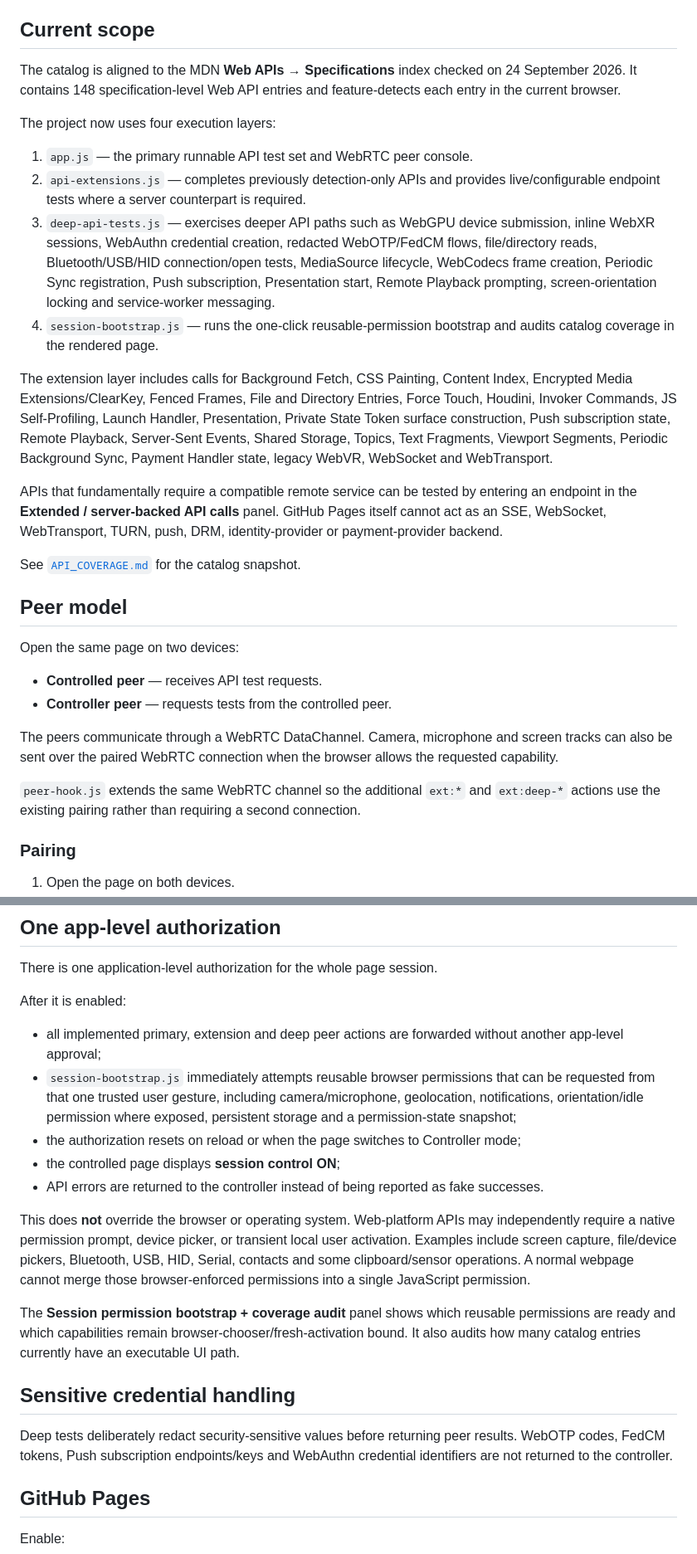
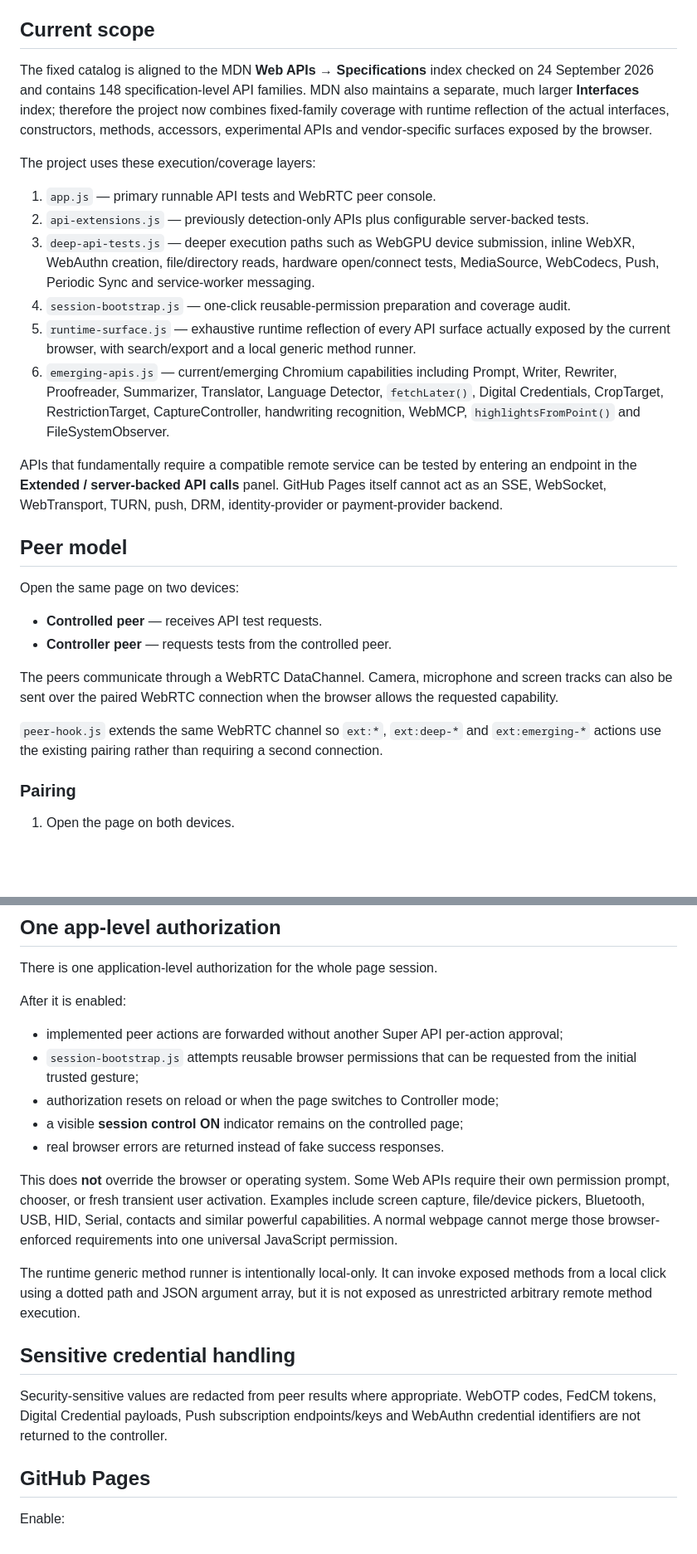
Before and after one commit to DNG0101/Super-api, a Markdown page: README.md, 2 parts joined by grey strips. Shown at 83% size. Drawn GitHub-style; blank space fills up the shorter version.

Commit message:
Document runtime and emerging API coverage layers

```diff
--- a/README.md
+++ b/README.md
@@ -4,20 +4,18 @@ A GitHub-Pages-ready browser Web API capability lab with WebRTC peer control.
 
 ## Current scope
 
-The catalog is aligned to the MDN **Web APIs → Specifications** index checked on 24 September 2026. It contains 148 specification-level Web API entries and feature-detects each entry in the current browser.
+The fixed catalog is aligned to the MDN **Web APIs → Specifications** index checked on 24 September 2026 and contains 148 specification-level API families. MDN also maintains a separate, much larger **Interfaces** index; therefore the project now combines fixed-family coverage with runtime reflection of the actual interfaces, constructors, methods, accessors, experimental APIs and vendor-specific surfaces exposed by the browser.
 
-The project now uses four execution layers:
+The project uses these execution/coverage layers:
 
-1. `app.js` — the primary runnable API test set and WebRTC peer console.
-2. `api-extensions.js` — completes previously detection-only APIs and provides live/configurable endpoint tests where a server counterpart is required.
-3. `deep-api-tests.js` — exercises deeper API paths such as WebGPU device submission, inline WebXR sessions, WebAuthn credential creation, redacted WebOTP/FedCM flows, file/directory reads, Bluetooth/USB/HID connection/open tests, MediaSource lifecycle, WebCodecs frame creation, Periodic Sync registration, Push subscription, Presentation start, Remote Playback prompting, screen-orientation locking and service-worker messaging.
-4. `session-bootstrap.js` — runs the one-click reusable-permission bootstrap and audits catalog coverage in the rendered page.
-
-The extension layer includes calls for Background Fetch, CSS Painting, Content Index, Encrypted Media Extensions/ClearKey, Fenced Frames, File and Directory Entries, Force Touch, Houdini, Invoker Commands, JS Self-Profiling, Launch Handler, Presentation, Private State Token surface construction, Push subscription state, Remote Playback, Server-Sent Events, Shared Storage, Topics, Text Fragments, Viewport Segments, Periodic Background Sync, Payment Handler state, legacy WebVR, WebSocket and WebTransport.
+1. `app.js` — primary runnable API tests and WebRTC peer console.
+2. `api-extensions.js` — previously detection-only APIs plus configurable server-backed tests.
+3. `deep-api-tests.js` — deeper execution paths such as WebGPU device submission, inline WebXR, WebAuthn creation, file/directory reads, hardware open/connect tests, MediaSource, WebCodecs, Push, Periodic Sync and service-worker messaging.
+4. `session-bootstrap.js` — one-click reusable-permission preparation and coverage audit.
+5. `runtime-surface.js` — exhaustive runtime reflection of every API surface actually exposed by the current browser, with search/export and a local generic method runner.
+6. `emerging-apis.js` — current/emerging Chromium capabilities including Prompt, Writer, Rewriter, Proofreader, Summarizer, Translator, Language Detector, `fetchLater()`, Digital Credentials, CropTarget, RestrictionTarget, CaptureController, handwriting recognition, WebMCP, `highlightsFromPoint()` and FileSystemObserver.
 
 APIs that fundamentally require a compatible remote service can be tested by entering an endpoint in the **Extended / server-backed API calls** panel. GitHub Pages itself cannot act as an SSE, WebSocket, WebTransport, TURN, push, DRM, identity-provider or payment-provider backend.
-
-See [`API_COVERAGE.md`](./API_COVERAGE.md) for the catalog snapshot.
 
 ## Peer model
 
@@ -28,7 +26,7 @@ Open the same page on two devices:
 
 The peers communicate through a WebRTC DataChannel. Camera, microphone and screen tracks can also be sent over the paired WebRTC connection when the browser allows the requested capability.
 
-`peer-hook.js` extends the same WebRTC channel so the additional `ext:*` and `ext:deep-*` actions use the existing pairing rather than requiring a second connection.
+`peer-hook.js` extends the same WebRTC channel so `ext:*`, `ext:deep-*` and `ext:emerging-*` actions use the existing pairing rather than requiring a second connection.
 
 ### Pairing
 
@@ -48,19 +46,19 @@ There is one application-level authorization for the whole page session.
 
 After it is enabled:
 
-- all implemented primary, extension and deep peer actions are forwarded without another app-level approval;
-- `session-bootstrap.js` immediately attempts reusable browser permissions that can be requested from that one trusted user gesture, including camera/microphone, geolocation, notifications, orientation/idle permission where exposed, persistent storage and a permission-state snapshot;
-- the authorization resets on reload or when the page switches to Controller mode;
-- the controlled page displays **session control ON**;
-- API errors are returned to the controller instead of being reported as fake successes.
+- implemented peer actions are forwarded without another Super API per-action approval;
+- `session-bootstrap.js` attempts reusable browser permissions that can be requested from the initial trusted gesture;
+- authorization resets on reload or when the page switches to Controller mode;
+- a visible **session control ON** indicator remains on the controlled page;
+- real browser errors are returned instead of fake success responses.
 
-This does **not** override the browser or operating system. Web-platform APIs may independently require a native permission prompt, device picker, or transient local user activation. Examples include screen capture, file/device pickers, Bluetooth, USB, HID, Serial, contacts and some clipboard/sensor operations. A normal webpage cannot merge those browser-enforced permissions into a single JavaScript permission.
+This does **not** override the browser or operating system. Some Web APIs require their own permission prompt, chooser, or fresh transient user activation. Examples include screen capture, file/device pickers, Bluetooth, USB, HID, Serial, contacts and similar powerful capabilities. A normal webpage cannot merge those browser-enforced requirements into one universal JavaScript permission.
 
-The **Session permission bootstrap + coverage audit** panel shows which reusable permissions are ready and which capabilities remain browser-chooser/fresh-activation bound. It also audits how many catalog entries currently have an executable UI path.
+The runtime generic method runner is intentionally local-only. It can invoke exposed methods from a local click using a dotted path and JSON argument array, but it is not exposed as unrestricted arbitrary remote method execution.
 
 ## Sensitive credential handling
 
-Deep tests deliberately redact security-sensitive values before returning peer results. WebOTP codes, FedCM tokens, Push subscription endpoints/keys and WebAuthn credential identifiers are not returned to the controller.
+Security-sensitive values are redacted from peer results where appropriate. WebOTP codes, FedCM tokens, Digital Credential payloads, Push subscription endpoints/keys and WebAuthn credential identifiers are not returned to the controller.
 
 ## GitHub Pages
 
```
Also changed, not shown: other parts of README.md (+7 -5 lines).
